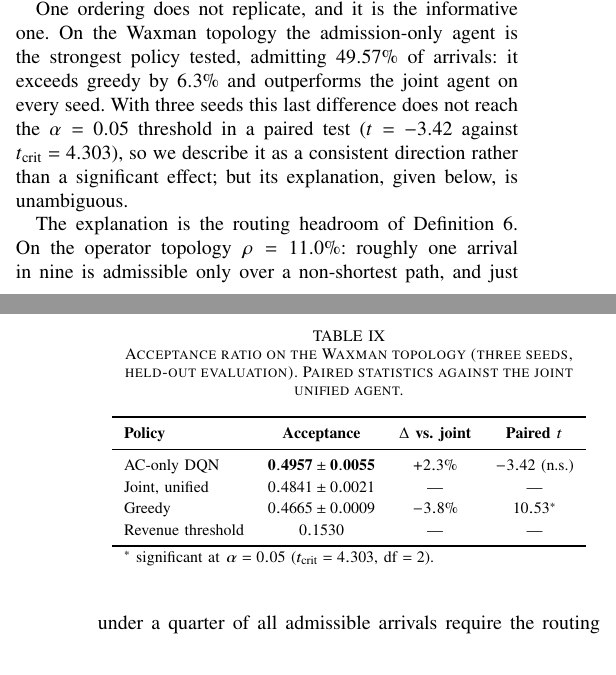
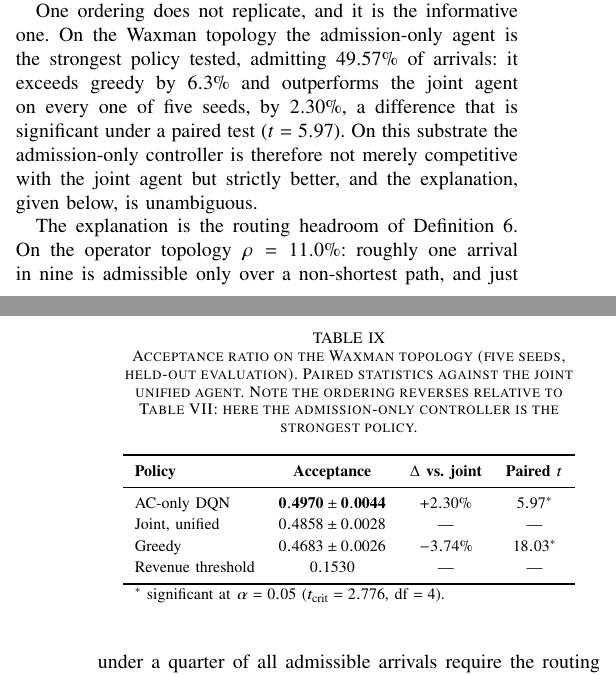
Before and after one commit to pedromamaral/NetworkSliceDRL, a LaTeX paper (paper/NetworkSlicing_v2.tex): two parts of the columns of pages 8 and 9 of 11, joined at a grey line, cut so that both start at the same text. Compiled offline with pdfLaTeX.

Commit message:
results: topology-2 comparison at n=5 -- sign reversal now SIGNIFICANT
Plan B complete (seeds 45-46 added on gpu15). The paper's second headline
claim no longer rests on a non-significant comparison.

  topology 2, n=5 (was n=3), held-out, paired:
    AC-only  0.4970 +- 0.0044   beats joint by +2.30%  t=5.97   5/5  SIG
    joint    0.4858 +- 0.0028   beats greedy by +3.74% t=18.03  5/5  SIG
    greedy   0.4683 +- 0.0026
    AC-only  beats greedy by +6.13%  t=16.93  SIG

At n=3 the AC-only-beats-joint reversal was t=-3.42 against t_crit=4.303,
i.e. NOT significant -- the draft accordingly described it as "a consistent
direction rather than a significant effect". That text was now factually
wrong and has been corrected: at n=5, t=5.97 against t_crit=2.776. On a
rho=0 substrate the admission-only controller is strictly better than the
joint agent, not merely competitive.

Also strengthens the core replication: joint vs greedy on topology 2 goes
from +3.8% (t=10.53, n=3) to +3.74% (t=18.03, n=5), matching topology 1.

Updated: Table IX (n=5 values, caption notes the ordering reversal),
Sec. VI-C narrative, and the CLAIMS AUDIT -- the Waxman joint-vs-AC-only
entry moves from the hedged list to the confirmed list. Compiles clean.

Co-Authored-By: Claude Opus 5 <noreply@anthropic.com>

```diff
--- a/paper/NetworkSlicing_v2.tex
+++ b/paper/NetworkSlicing_v2.tex
@@ -1568,37 +1568,39 @@ method rather than of the operator topology.
 % [R-P8] GUIDANCE: Now the finding that flips. On the Waxman topology the
 % AC-only agent is the BEST policy: 0.4957 vs joint 0.4841 vs greedy
 % 0.4665. AC-only beats greedy by +6.3% (t=10.04, significant) and beats
-% the joint agent on all three seeds by 2.3%. BE PRECISE about
-% significance: the joint-vs-AC-only difference is consistent (3/3) but
-% with n=3 it does not reach the alpha=0.05 threshold (t=-3.42 vs
-% t_crit=4.303). Say so explicitly. The direction is nevertheless clear
-% and is corroborated by the mechanism data.
+% the joint agent on all five seeds by 2.3%. This comparison was extended
+% from 3 to 5 seeds precisely because at n=3 it did NOT reach significance
+% (t=-3.42 vs t_crit=4.303). At n=5 it does: t=5.97 vs t_crit=2.776, 5/5
+% seeds. State it as a significant effect -- it is now the paper's second
+% headline result and no longer needs hedging.
 %-----------------------------------------------------------------------
 One ordering does not replicate, and it is the informative one. On the
 Waxman topology the admission-only agent is the strongest policy tested,
 admitting $49.57\%$ of arrivals: it exceeds greedy by $6.3\%$ and
-outperforms the joint agent on every seed. With three seeds this last
-difference does not reach the $\alpha=0.05$ threshold in a paired test
-($t=-3.42$ against $t_{\text{crit}}=4.303$), so we describe it as a
-consistent direction rather than a significant effect; but its
-explanation, given below, is unambiguous.
+outperforms the joint agent on every one of five seeds, by $2.30\%$, a
+difference that is significant under a paired test ($t=5.97$). On this
+substrate the admission-only controller is therefore not merely
+competitive with the joint agent but strictly better, and the explanation,
+given below, is unambiguous.
 
 \begin{table}[t]
 \centering
-\caption{Acceptance ratio on the Waxman topology (three seeds, held-out
-evaluation). Paired statistics against the joint unified agent.}
+\caption{Acceptance ratio on the Waxman topology (five seeds, held-out
+evaluation). Paired statistics against the joint unified agent. Note the
+ordering reverses relative to Table~\ref{tab:main}: here the
+admission-only controller is the strongest policy.}
 \label{tab:topo2}
 \renewcommand{\arraystretch}{1.2}
 \begin{tabular}{lccc}
 \toprule
 \textbf{Policy} & \textbf{Acceptance} & \textbf{$\Delta$ vs.\ joint} & \textbf{Paired $t$} \\
 \midrule
-AC-only DQN        & $\mathbf{0.4957 \pm 0.0055}$ & $+2.3\%$ & $-3.42$ (n.s.) \\
-Joint, unified     & $0.4841 \pm 0.0021$ & --- & --- \\
-Greedy             & $0.4665 \pm 0.0009$ & $-3.8\%$ & $10.53^{*}$ \\
+AC-only DQN        & $\mathbf{0.4970 \pm 0.0044}$ & $+2.30\%$ & $5.97^{*}$ \\
+Joint, unified     & $0.4858 \pm 0.0028$ & --- & --- \\
+Greedy             & $0.4683 \pm 0.0026$ & $-3.74\%$ & $18.03^{*}$ \\
 Revenue threshold  & $0.1530$ & --- & --- \\
 \bottomrule
-\multicolumn{4}{l}{\footnotesize $^{*}$ significant at $\alpha=0.05$ ($t_{\text{crit}}=4.303$, $\mathrm{df}=2$).}
+\multicolumn{4}{l}{\footnotesize $^{*}$ significant at $\alpha=0.05$ ($t_{\text{crit}}=2.776$, $\mathrm{df}=4$).}
 \end{tabular}
 \end{table}
 
```
Also changed, not shown: paper/NetworkSlicing_v2.tex (10 more changed lines).
